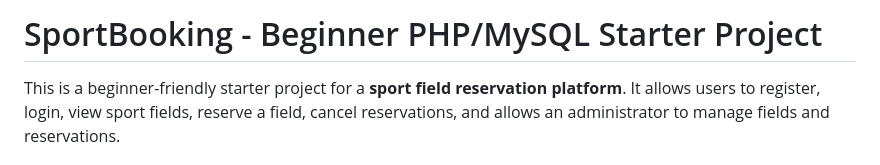
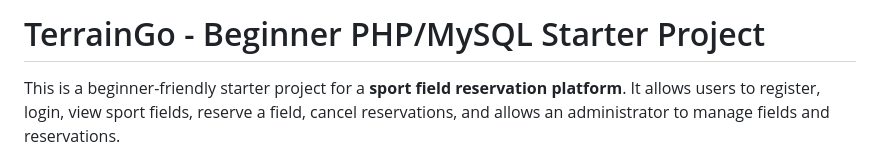
Before and after one commit to fidabenammar2024-ai/booking-plateform, a Markdown page: README.md, the part around the change. Drawn GitHub-style.

```diff
--- a/README.md
+++ b/README.md
@@ -1,4 +1,4 @@
-# SportBooking - Beginner PHP/MySQL Starter Project
+# TerrainGo - Beginner PHP/MySQL Starter Project
 
 This is a beginner-friendly starter project for a **sport field reservation platform**.
 It allows users to register, login, view sport fields, reserve a field, cancel reservations, and allows an administrator to manage fields and reservations.
```
